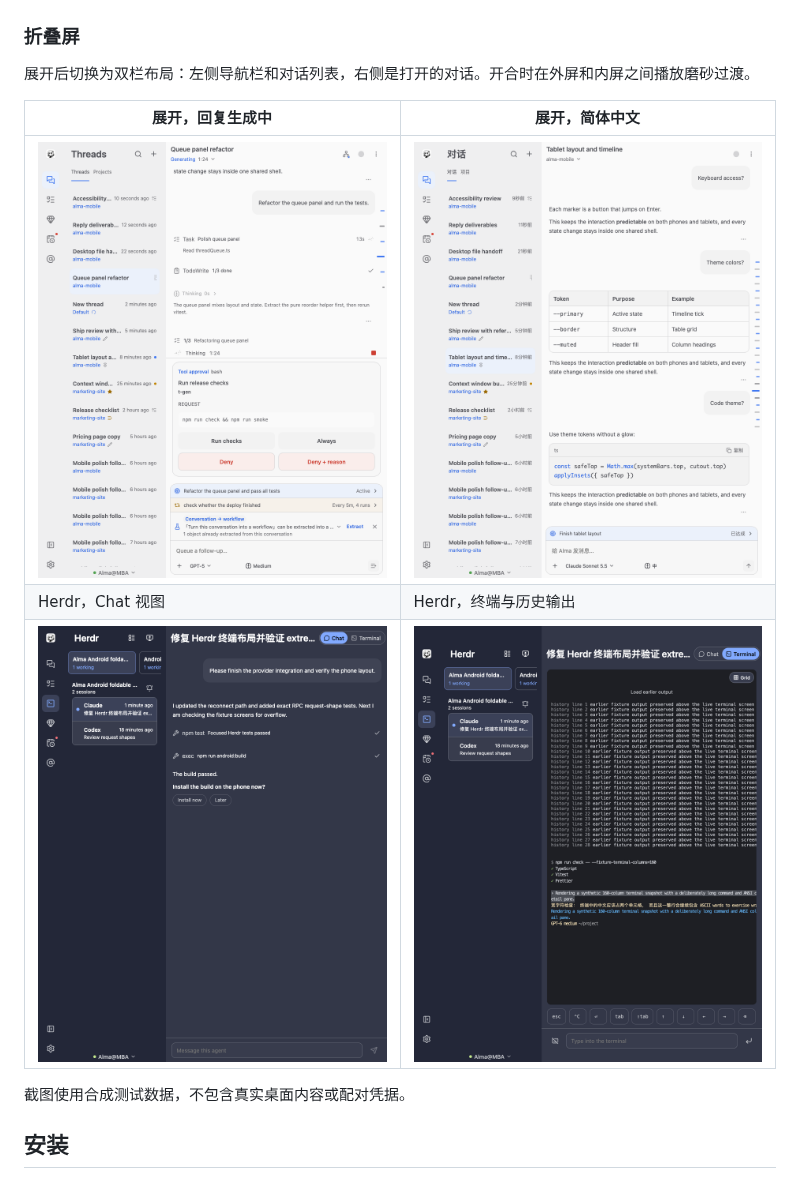
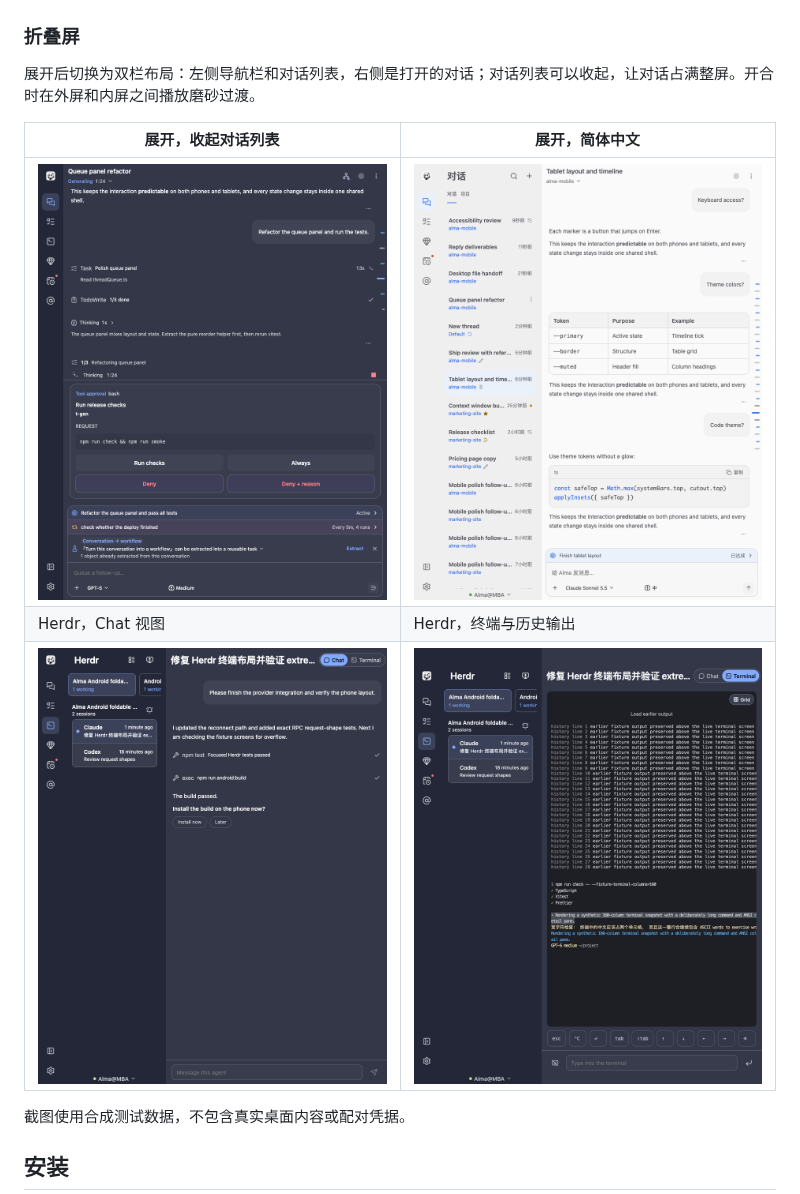
Before and after one commit to lazyeo/alma-android, a Markdown page: README.zh-CN.md, the part around the change. Rendered like a GitHub page; pictures changed too: docs/screenshots/foldable-generating.png.

```diff
--- a/README.zh-CN.md
+++ b/README.zh-CN.md
@@ -26,13 +26,13 @@
 
 ### 折叠屏
 
-展开后切换为双栏布局：左侧导航栏和对话列表，右侧是打开的对话。开合时在外屏和内屏之间播放磨砂过渡。
+展开后切换为双栏布局：左侧导航栏和对话列表，右侧是打开的对话；对话列表可以收起，让对话占满整屏。开合时在外屏和内屏之间播放磨砂过渡。
 
-| 展开，回复生成中                                                         | 展开，简体中文                                                                   |
-| ------------------------------------------------------------------------ | -------------------------------------------------------------------------------- |
-| ![双栏布局，回复生成中](docs/screenshots/foldable-generating.png)        | ![简体中文双栏布局](docs/screenshots/foldable-zh.png)                            |
-| Herdr，Chat 视图                                                         | Herdr，终端与历史输出                                                            |
-| ![Herdr 会话列表与 agent 对话](docs/screenshots/foldable-herdr-chat.png) | ![原始排版的 Herdr 终端与更早输出](docs/screenshots/foldable-herdr-terminal.png) |
+| 展开，收起对话列表                                                                      | 展开，简体中文                                                                   |
+| --------------------------------------------------------------------------------------- | -------------------------------------------------------------------------------- |
+| ![展开态收起对话列表，只留导航栏，回复生成中](docs/screenshots/foldable-generating.png) | ![简体中文双栏布局](docs/screenshots/foldable-zh.png)                            |
+| Herdr，Chat 视图                                                                        | Herdr，终端与历史输出                                                            |
+| ![Herdr 会话列表与 agent 对话](docs/screenshots/foldable-herdr-chat.png)                | ![原始排版的 Herdr 终端与更早输出](docs/screenshots/foldable-herdr-terminal.png) |
 
 截图使用合成测试数据，不包含真实桌面内容或配对凭据。
 
```
Also changed, not shown: README.md (+6 -6 lines).
